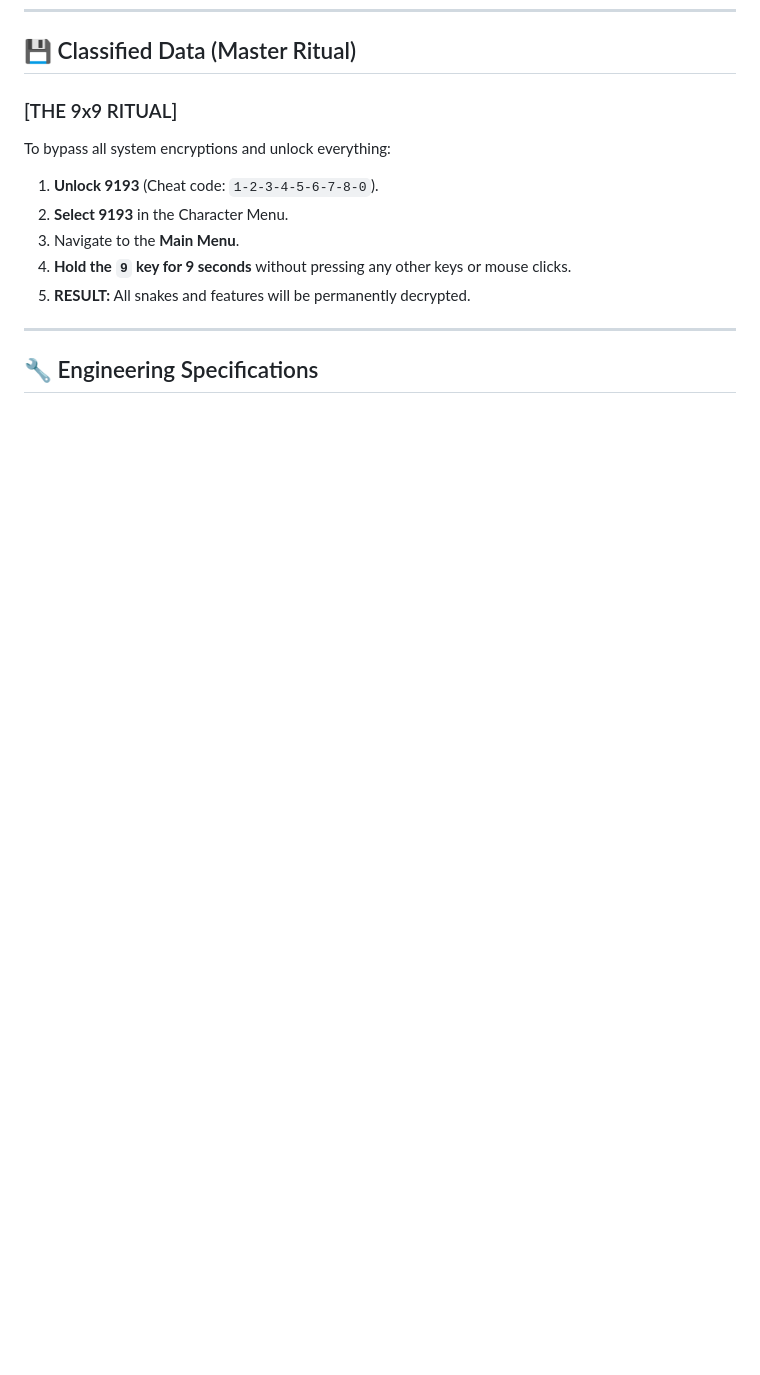
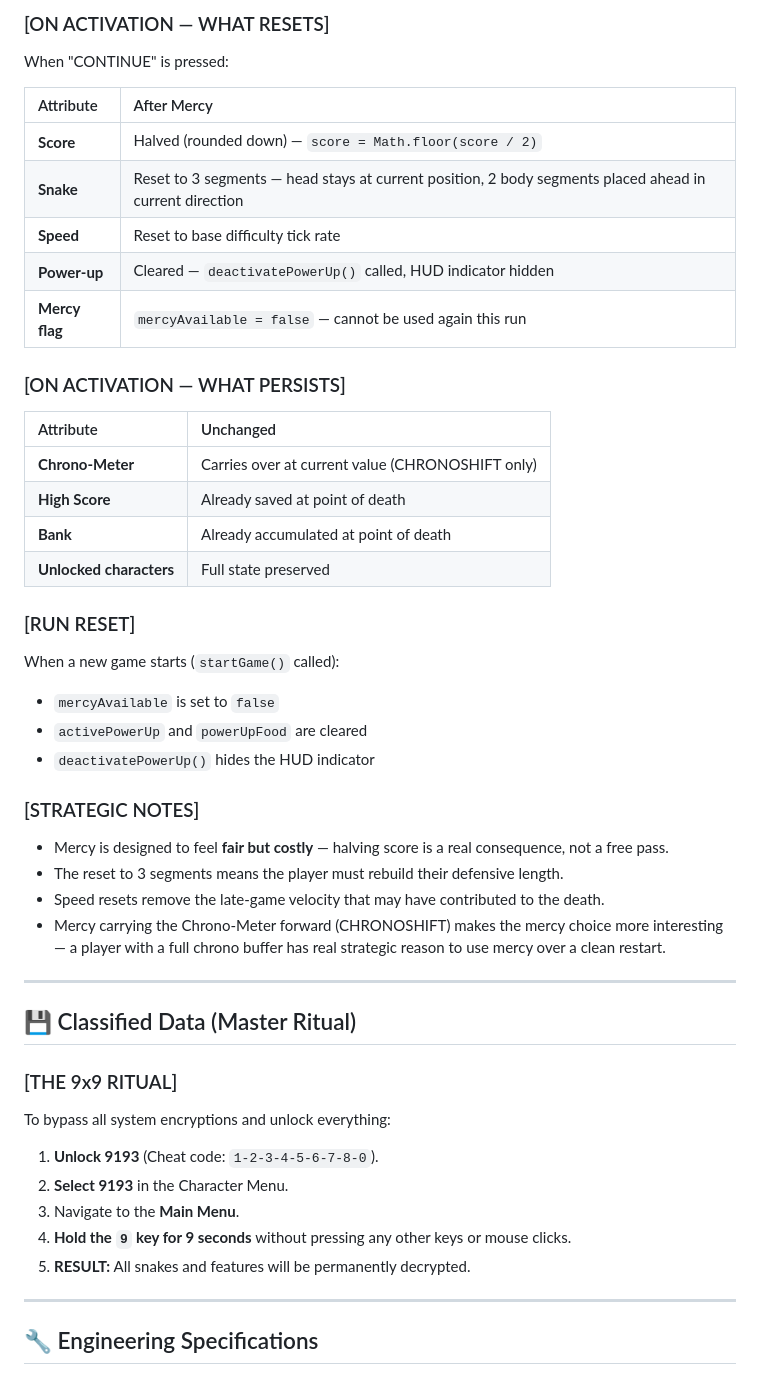
Before and after one commit to MetamorphicLabsAI/Serpentine, a Markdown page: FIELD_MANUAL.md, the part around one of its changes. Rendered like a GitHub page; blank space fills up the shorter version.

```diff
--- a/FIELD_MANUAL.md
+++ b/FIELD_MANUAL.md
@@ -158,3 +204,36 @@ Points earned across all game sessions are accumulated into a global **Point Ban
+### [ON ACTIVATION — WHAT RESETS]
+When "CONTINUE" is pressed:
+
+| Attribute | After Mercy |
+| :--- | :--- |
+| **Score** | Halved (rounded down) — `score = Math.floor(score / 2)` |
+| **Snake** | Reset to 3 segments — head stays at current position, 2 body segments placed ahead in current direction |
+| **Speed** | Reset to base difficulty tick rate |
+| **Power-up** | Cleared — `deactivatePowerUp()` called, HUD indicator hidden |
+| **Mercy flag** | `mercyAvailable = false` — cannot be used again this run |
+
+### [ON ACTIVATION — WHAT PERSISTS]
+| Attribute | Unchanged |
+| :--- | :--- |
+| **Chrono-Meter** | Carries over at current value (CHRONOSHIFT only) |
+| **High Score** | Already saved at point of death |
+| **Bank** | Already accumulated at point of death |
+| **Unlocked characters** | Full state preserved |
+
+### [RUN RESET]
+When a new game starts (`startGame()` called):
+- `mercyAvailable` is set to `false`
+- `activePowerUp` and `powerUpFood` are cleared
+- `deactivatePowerUp()` hides the HUD indicator
+
+### [STRATEGIC NOTES]
+- Mercy is designed to feel **fair but costly** — halving score is a real consequence, not a free pass.
+- The reset to 3 segments means the player must rebuild their defensive length.
+- Speed resets remove the late-game velocity that may have contributed to the death.
+- Mercy carrying the Chrono-Meter forward (CHRONOSHIFT) makes the mercy choice more interesting — a player with a full chrono buffer has real strategic reason to use mercy over a clean restart.
+
+---
+
 ## 💾 Classified Data (Master Ritual)
 
 ### [THE 9x9 RITUAL]
```
Also changed, not shown: other parts of FIELD_MANUAL.md (+46 -0 lines).
